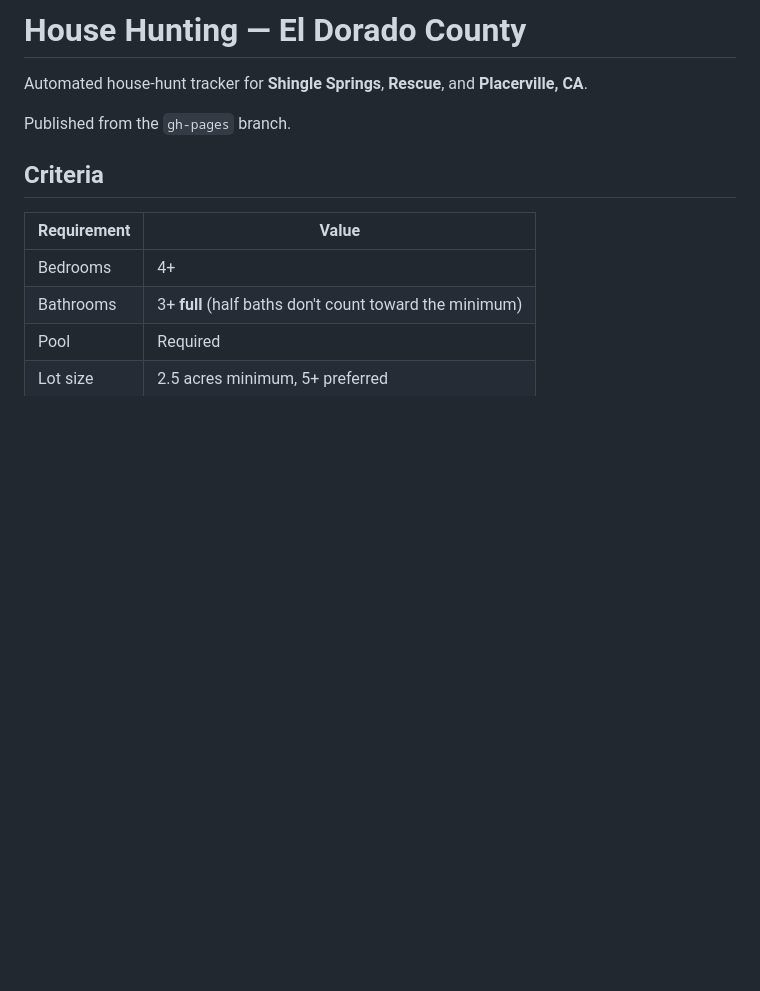
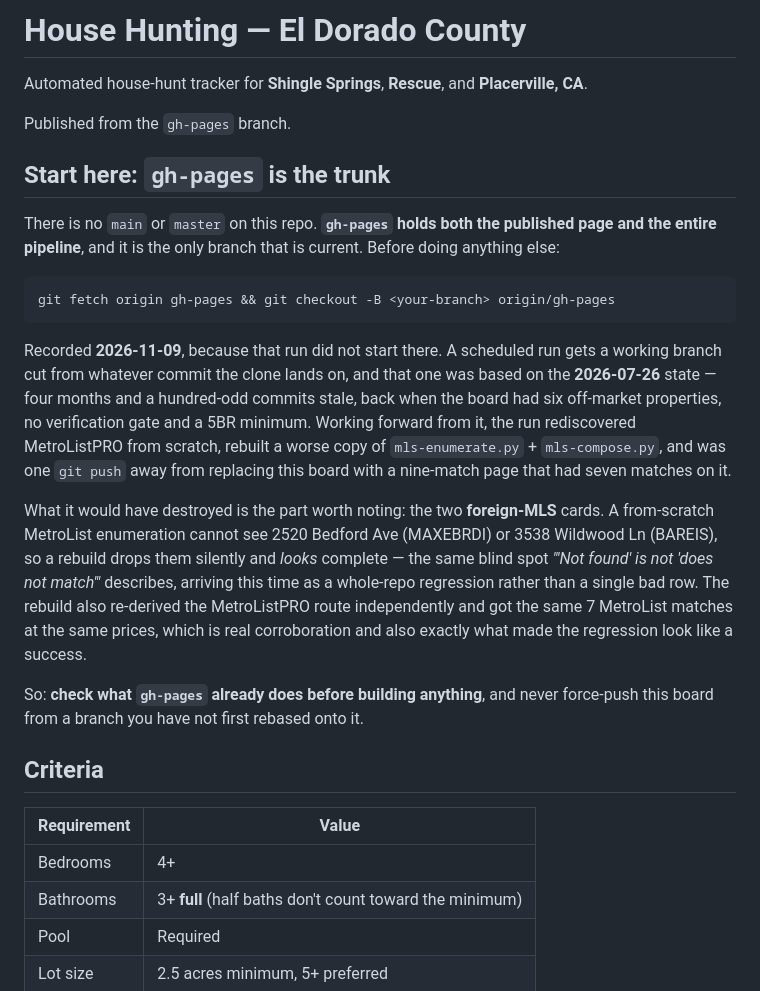
Before and after one commit to Aslan11/house-hunting, a Markdown page: README.md, the part around the change. Rendered like a GitHub page; blank space fills up the shorter version.

Commit message:
Record the stale-base trap: gh-pages is the trunk
This repo has no main or master, so a scheduled run's working branch is cut
from whatever the clone lands on. On 2026-11-09 that was the 2026-07-26
commit — stale by four months and ~109 commits — and the run worked forward
from it, rebuilding a worse copy of the MetroListPRO pipeline and coming
close to force-pushing a regression over this board.

The detail worth keeping is what a from-scratch rebuild silently loses: both
foreign-MLS cards. A MetroList-only enumeration structurally cannot see
2520 Bedford Ave (MAXEBRDI) or 3538 Wildwood Ln (BAREIS), so it drops them
and still looks complete — the same blind spot README already documents per
listing, this time at repo scale.

Co-Authored-By: Claude Opus 5 <noreply@anthropic.com>
Claude-Session: https://claude.ai/code/session_019PQiX2Lt2d76jDjP6Pbkra

````diff
--- a/README.md
+++ b/README.md
@@ -3,6 +3,33 @@
 Automated house-hunt tracker for **Shingle Springs**, **Rescue**, and **Placerville, CA**.
 
 Published from the `gh-pages` branch.
+
+## Start here: `gh-pages` is the trunk
+
+There is no `main` or `master` on this repo. **`gh-pages` holds both the published page and the
+entire pipeline**, and it is the only branch that is current. Before doing anything else:
+
+```bash
+git fetch origin gh-pages && git checkout -B <your-branch> origin/gh-pages
+```
+
+Recorded **2026-11-09**, because that run did not start there. A scheduled run gets a working
+branch cut from whatever commit the clone lands on, and that one was based on the **2026-07-26**
+state — four months and a hundred-odd commits stale, back when the board had six off-market
+properties, no verification gate and a 5BR minimum. Working forward from it, the run rediscovered
+MetroListPRO from scratch, rebuilt a worse copy of `mls-enumerate.py` + `mls-compose.py`, and was
+one `git push` away from replacing this board with a nine-match page that had seven matches on it.
+
+What it would have destroyed is the part worth noting: the two **foreign-MLS** cards. A
+from-scratch MetroList enumeration cannot see 2520 Bedford Ave (MAXEBRDI) or 3538 Wildwood Ln
+(BAREIS), so a rebuild drops them silently and *looks* complete — the same blind spot
+*"'Not found' is not 'does not match'"* describes, arriving this time as a whole-repo regression
+rather than a single bad row. The rebuild also re-derived the MetroListPRO route independently and
+got the same 7 MetroList matches at the same prices, which is real corroboration and also exactly
+what made the regression look like a success.
+
+So: **check what `gh-pages` already does before building anything**, and never force-push this
+board from a branch you have not first rebased onto it.
 
 ## Criteria
 
````
